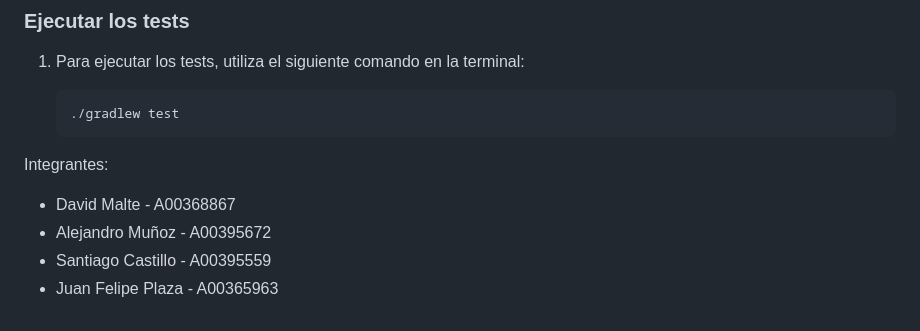
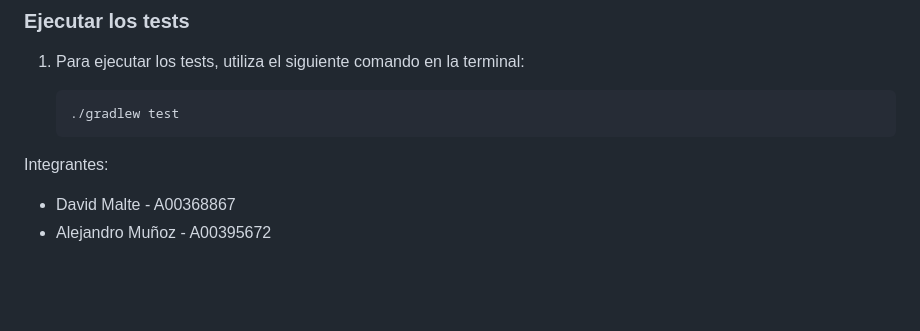
Before and after one commit to lolito996/SID-II-FINAL, a Markdown page: README.md, the part around the change. Drawn GitHub-style; blank space fills up the shorter version.

```diff
--- a/README.md
+++ b/README.md
@@ -66,5 +66,3 @@ Funcionalidades Principales:
 Integrantes:
 * David Malte - A00368867
 * Alejandro Muñoz - A00395672
-* Santiago Castillo - A00395559
-* Juan Felipe Plaza - A00365963
```
